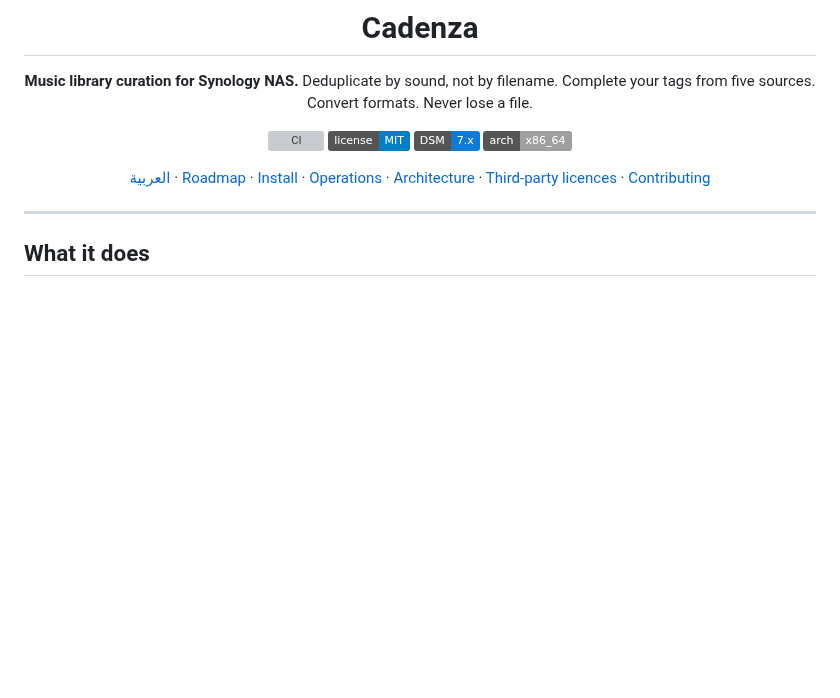
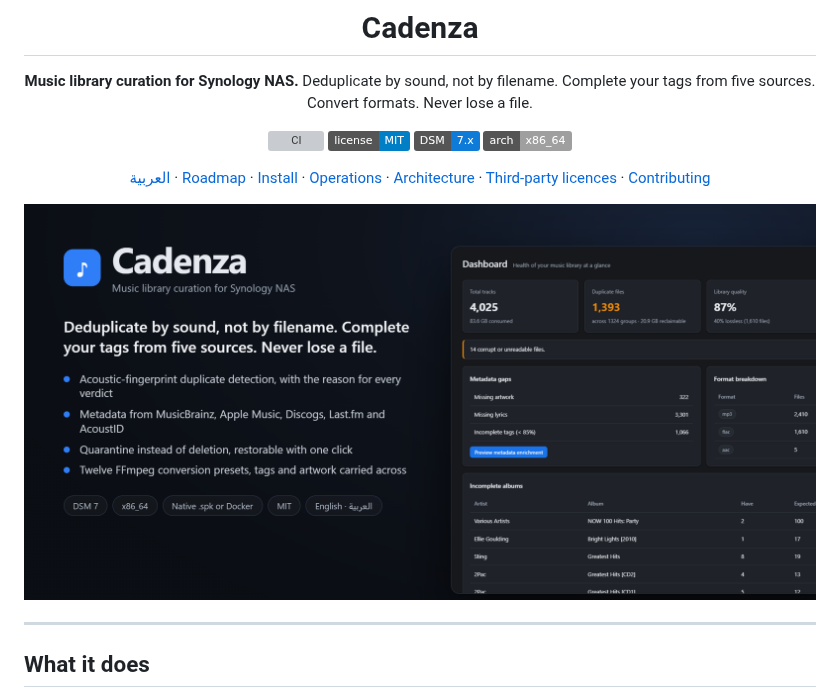
Before and after one commit to AbdelmonemAwad/cadenza, a Markdown page: README.md, the part around the change. GitHub-like rendering; pictures changed too: docs/images/social-preview.png (added); badges without logos; blank space fills up the shorter version; grey boxes are pictures that could not be loaded.

Commit message:
docs: a hero image at the top of the README, also sized for the social preview
1920 by 960, under GitHub's 1 MB limit for the social preview: the name, the tagline, four lines on what it does, the platform badges, and the dashboard beside them. Shown at the top of the README so the repository page opens on a picture rather than badges alone.

```diff
--- a/README.md
+++ b/README.md
@@ -12,6 +12,8 @@ Convert formats. Never lose a file.
 [![arch](https://img.shields.io/badge/arch-x86__64-lightgrey.svg)](#requirements)
 
 [العربية](README.ar.md) · [Roadmap](docs/ROADMAP.md) · [Install](docs/INSTALL.md) · [Operations](docs/OPERATIONS.md) · [Architecture](docs/ARCHITECTURE.md) · [Third-party licences](docs/THIRD-PARTY.md) · [Contributing](CONTRIBUTING.md)
+
+<img src="docs/images/social-preview.png" alt="Cadenza — music library curation for Synology NAS" width="880">
 
 </div>
 
```
